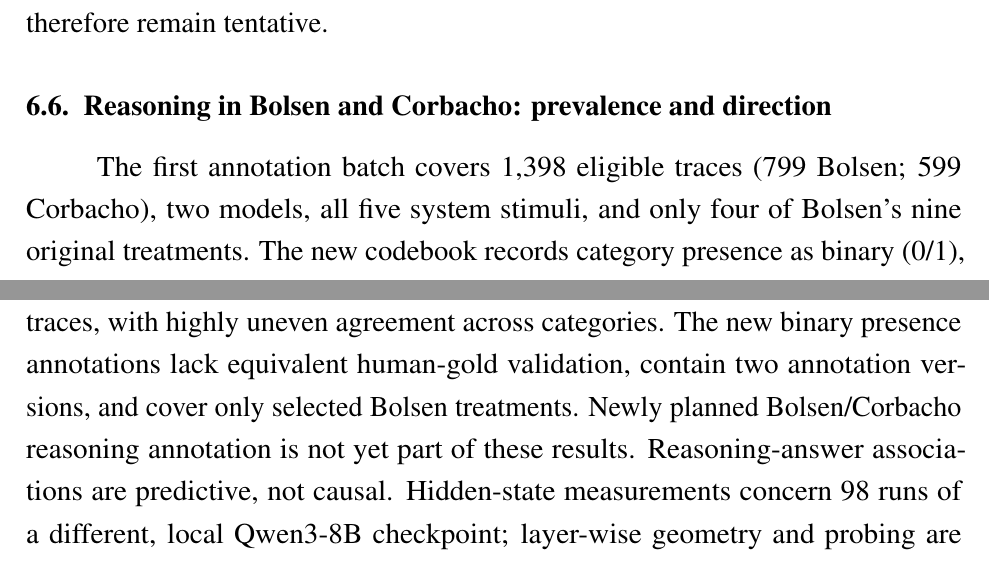
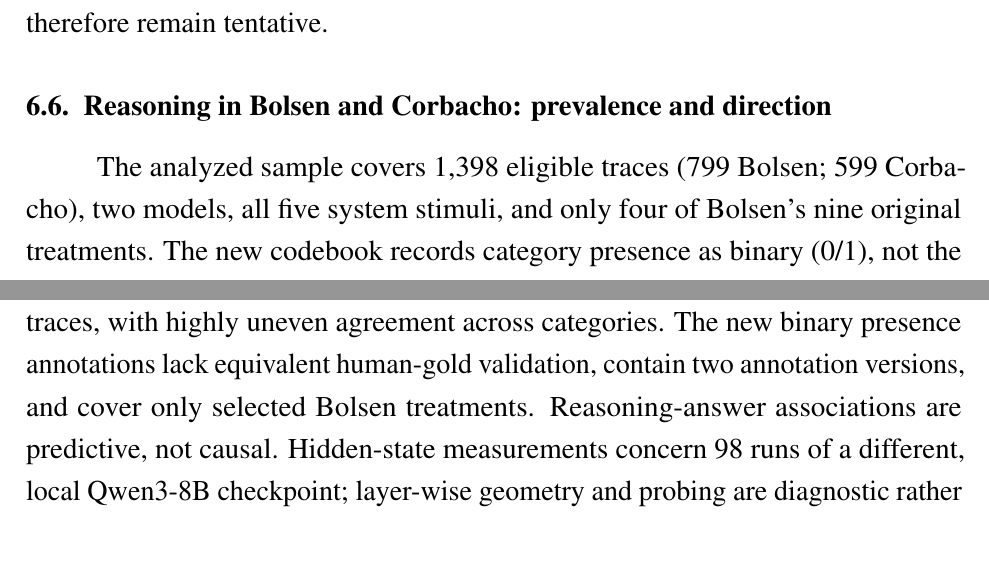
Before and after one commit to tupoyglebb/coursework-llm-reasoning, a LaTeX paper (text_tex/editorial/COMPETITION_MANUSCRIPT_ASSEMBLED.tex): two parts of pages 19 and 28 of 32, joined at a grey line, cut so that both start at the same text. Compiled offline with pdfLaTeX.

Commit message:
Remove outdated annotation status statements

```diff
--- a/text_tex/editorial/COMPETITION_MANUSCRIPT_ASSEMBLED.tex
+++ b/text_tex/editorial/COMPETITION_MANUSCRIPT_ASSEMBLED.tex
@@ -323,7 +323,7 @@
 
 \subsection{Reasoning in Bolsen and Corbacho: prevalence and direction}
 
-The first annotation batch covers 1,398 eligible traces (799 Bolsen; 599 Corbacho), two models, all five system stimuli, and only four of Bolsen's nine original treatments. The new codebook records category presence as binary (0/1), not the historical three-level centrality scale; findings from the two annotation pipelines are therefore reported separately. Regression estimates adjust for original treatment, model, and annotation version.
+The analyzed sample covers 1,398 eligible traces (799 Bolsen; 599 Corbacho), two models, all five system stimuli, and only four of Bolsen's nine original treatments. The new codebook records category presence as binary (0/1), not the historical three-level centrality scale; findings from the two annotation pipelines are therefore reported separately. Regression estimates adjust for original treatment, model, and annotation version.
 
 Compared with N0, A and C markedly increase the prevalence of \texttt{overcorrection\_concern}: by 50.7 and 51.3 percentage points (pp) in Bolsen, and 70.8 and 57.9 pp in Corbacho, respectively (all BH-adjusted $q\leq0.006$). This category closely reflects the A/C instructions, so greater prevalence need not represent deeper or more human-like deliberation. Domain-specific differences are also visible: C increases \texttt{economic\_payback} in Bolsen by 25.6 pp (95\% CI $[12.2,39.0]$, $q=0.006$), whereas A increases \texttt{corruption\_normalization} in Corbacho by 49.1 pp ($[36.6,61.6]$; $q<0.001$). The corresponding N$-$/N$+$ prevalence contrasts are generally smaller and less precise. There is pronounced model heterogeneity: the Bolsen A--N0 increase in \texttt{overcorrection\_concern} is 2.6 pp for GLM and 98.7 pp for Kimi. These contrasts measure annotated textual features, not causal mechanisms.
 
@@ -499,7 +499,7 @@
 
 The four cases cover selected socially sensitive vignettes, not representative human survey populations. Model coverage is unequal: the historical H--M family is limited to GLM and Kimi, and the principal new-experiment comparisons likewise use those two models. Repeated low-temperature generations are not independent human respondents. Corbacho's three nominal answers require separate treatment of refusal; its human privacy-adjusted estimate is not directly equivalent to our direct-response outcome. The N0 reference and historical no-stimulus baseline differ, as do some original vignette procedures. New \texttt{none} and N-series runs were executed sequentially with mixed API-provider routing, and 27 transport errors cluster in one GLM/Hassner/N$-$ cell; neither cross-run wording effects nor local interactions are fully isolated.
 
-The historical reasoning codebook was checked against only 27 expert-coded traces, with highly uneven agreement across categories. The new binary presence annotations lack equivalent human-gold validation, contain two annotation versions, and cover only selected Bolsen treatments. Newly planned Bolsen/Corbacho reasoning annotation is not yet part of these results. Reasoning-answer associations are predictive, not causal. Hidden-state measurements concern 98 runs of a different, local Qwen3-8B checkpoint; layer-wise geometry and probing are diagnostic rather than mechanistic proof. Historical H--M prompt wording has not been independently authenticated verbatim. Finally, the historical numerical reconciliation uses an available master-table copy and does not establish identity with the original notebook input.
+The historical reasoning codebook was checked against only 27 expert-coded traces, with highly uneven agreement across categories. The new binary presence annotations lack equivalent human-gold validation, contain two annotation versions, and cover only selected Bolsen treatments. Reasoning-answer associations are predictive, not causal. Hidden-state measurements concern 98 runs of a different, local Qwen3-8B checkpoint; layer-wise geometry and probing are diagnostic rather than mechanistic proof. Historical H--M prompt wording has not been independently authenticated verbatim. Finally, the historical numerical reconciliation uses an available master-table copy and does not establish identity with the original notebook input.
 
 \section{Conclusion}
 
```
